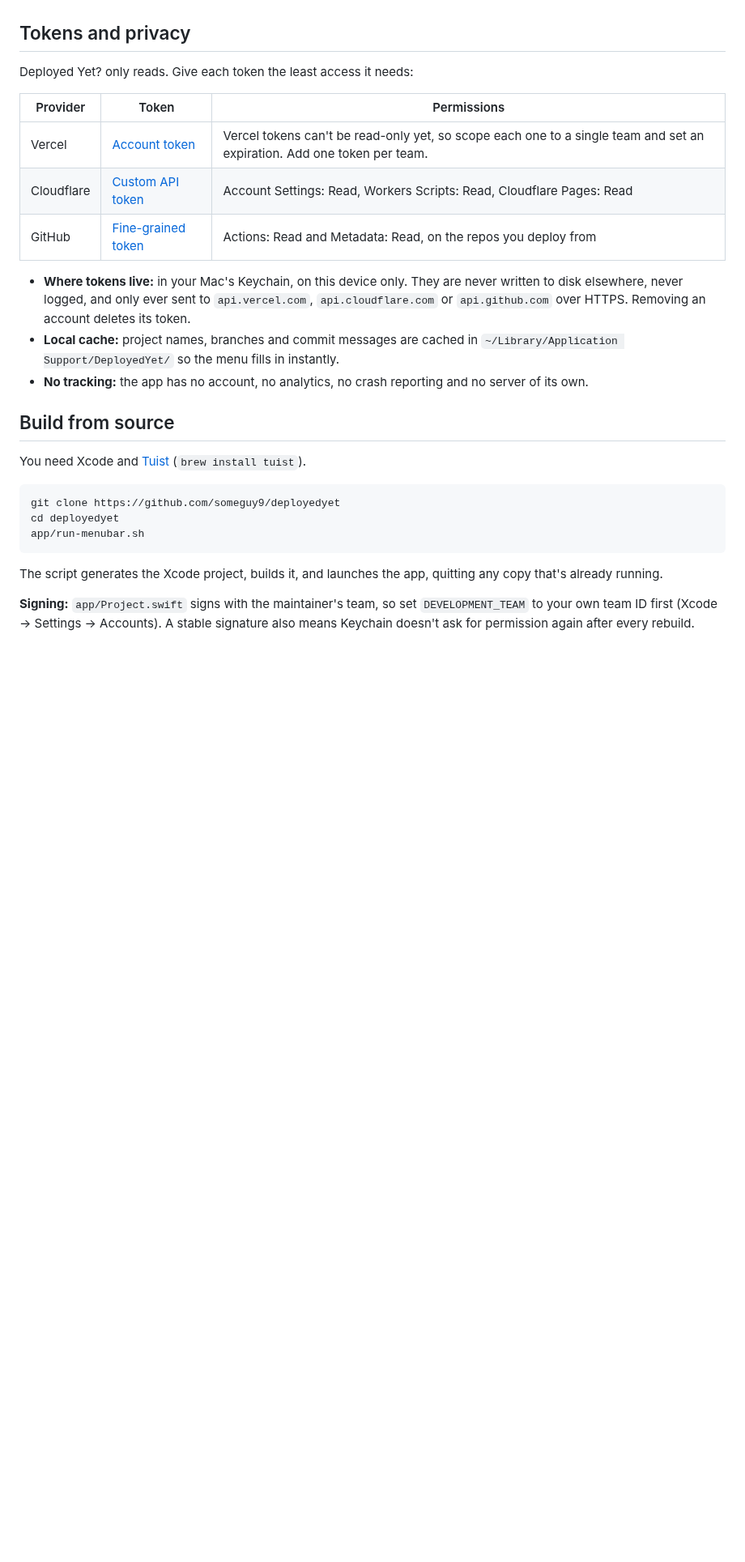
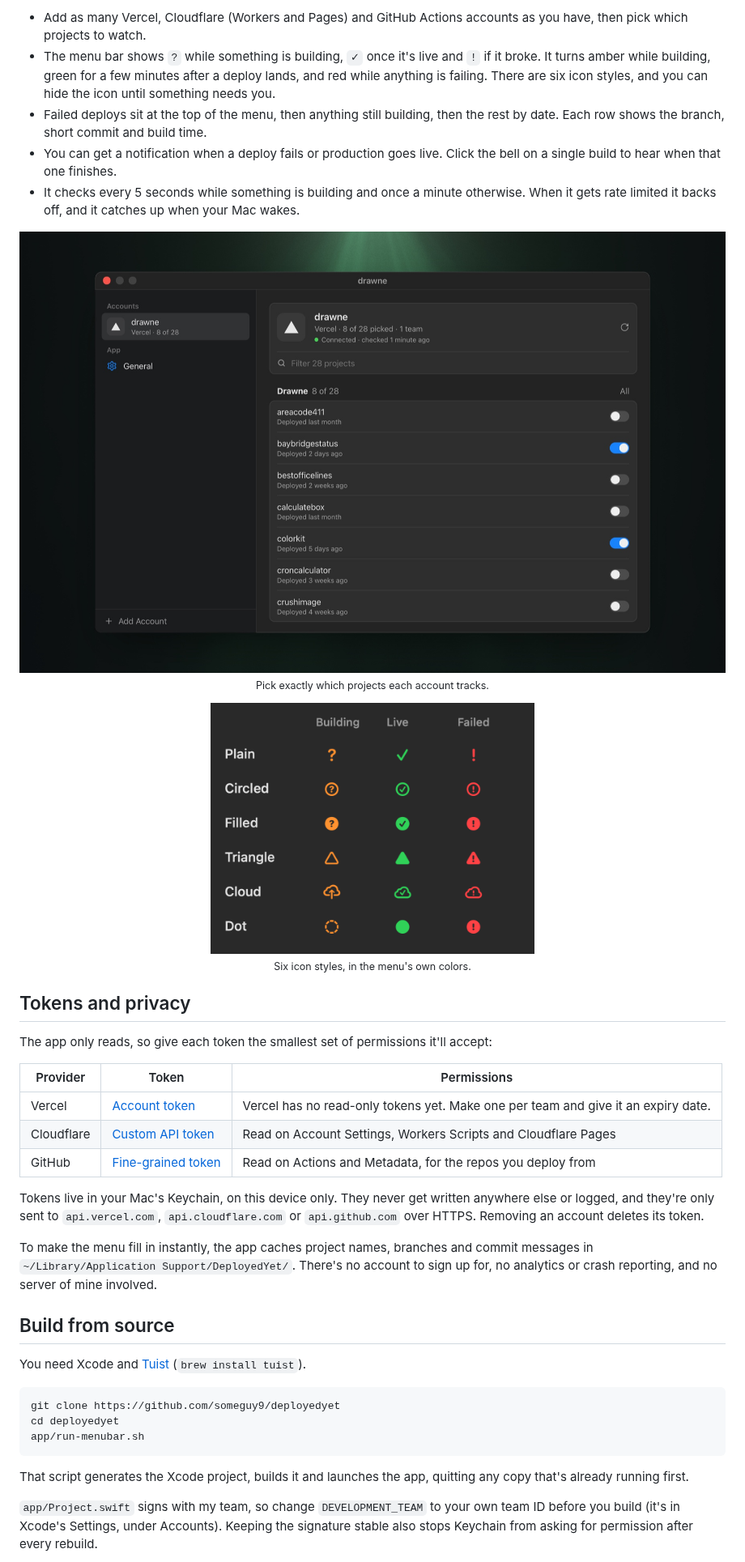
Before and after one commit to someguy9/deployedyet, a Markdown page: README.md, the part around one of its changes. Shown at 81% size. GitHub-like rendering; pictures changed too: docs/icon-styles.png (added), docs/settings.jpg (added); blank space fills up the shorter version.

````diff
--- a/README.md
+++ b/README.md
@@ -12,17 +23,32 @@ A free, open-source Mac menu bar app that answers one question: did it ship?
+- Add as many Vercel, Cloudflare (Workers and Pages) and GitHub Actions accounts as you have, then pick which projects to watch.
+- The menu bar shows `?` while something is building, `✓` once it's live and `!` if it broke. It turns amber while building, green for a few minutes after a deploy lands, and red while anything is failing. There are six icon styles, and you can hide the icon until something needs you.
+- Failed deploys sit at the top of the menu, then anything still building, then the rest by date. Each row shows the branch, short commit and build time.
+- You can get a notification when a deploy fails or production goes live. Click the bell on a single build to hear when that one finishes.
+- It checks every 5 seconds while something is building and once a minute otherwise. When it gets rate limited it backs off, and it catches up when your Mac wakes.
+
+<p align="center">
+  <img src="docs/settings.jpg" width="880" alt="Deployed Yet? Settings: an accounts sidebar and one Vercel team's projects, each with a toggle to track it.">
+  <br><sub>Pick exactly which projects each account tracks.</sub>
+</p>
+
+<p align="center">
+  <img src="docs/icon-styles.png" width="400" alt="The six menu bar icon styles, Plain, Circled, Filled, Triangle, Cloud and Dot, in their building, live and failed colors.">
+  <br><sub>Six icon styles, in the menu's own colors.</sub>
+</p>
 
 ## Tokens and privacy
 
-Deployed Yet? only reads. Give each token the least access it needs:
+The app only reads, so give each token the smallest set of permissions it'll accept:
 
 | Provider | Token | Permissions |
 | --- | --- | --- |
-| Vercel | [Account token](https://vercel.com/account/tokens) | Vercel tokens can't be read-only yet, so scope each one to a single team and set an expiration. Add one token per team. |
-| Cloudflare | [Custom API token](https://dash.cloudflare.com/profile/api-tokens) | Account Settings: Read, Workers Scripts: Read, Cloudflare Pages: Read |
-| GitHub | [Fine-grained token](https://github.com/settings/personal-access-tokens/new) | Actions: Read and Metadata: Read, on the repos you deploy from |
+| Vercel | [Account token](https://vercel.com/account/tokens) | Vercel has no read-only tokens yet. Make one per team and give it an expiry date. |
+| Cloudflare | [Custom API token](https://dash.cloudflare.com/profile/api-tokens) | Read on Account Settings, Workers Scripts and Cloudflare Pages |
+| GitHub | [Fine-grained token](https://github.com/settings/personal-access-tokens/new) | Read on Actions and Metadata, for the repos you deploy from |
 
-- **Where tokens live:** in your Mac's Keychain, on this device only. They are never written to disk elsewhere, never logged, and only ever sent to `api.vercel.com`, `api.cloudflare.com` or `api.github.com` over HTTPS. Removing an account deletes its token.
-- **Local cache:** project names, branches and commit messages are cached in `~/Library/Application Support/DeployedYet/` so the menu fills in instantly.
-- **No tracking:** the app has no account, no analytics, no crash reporting and no server of its own.
+Tokens live in your Mac's Keychain, on this device only. They never get written anywhere else or logged, and they're only sent to `api.vercel.com`, `api.cloudflare.com` or `api.github.com` over HTTPS. Removing an account deletes its token.
+
+To make the menu fill in instantly, the app caches project names, branches and commit messages in `~/Library/Application Support/DeployedYet/`. There's no account to sign up for, no analytics or crash reporting, and no server of mine involved.
 
 ## Build from source
 
@@ -34,7 +60,7 @@ cd deployedyet
 app/run-menubar.sh
 ```
 
-The script generates the Xcode project, builds it, and launches the app, quitting any copy that's already running.
+That script generates the Xcode project, builds it and launches the app, quitting any copy that's already running first.
 
-**Signing:** `app/Project.swift` signs with the maintainer's team, so set `DEVELOPMENT_TEAM` to your own team ID first (Xcode → Settings → Accounts). A stable signature also means Keychain doesn't ask for permission again after every rebuild.
+`app/Project.swift` signs with my team, so change `DEVELOPMENT_TEAM` to your own team ID before you build (it's in Xcode's Settings, under Accounts). Keeping the signature stable also stops Keychain from asking for permission after every rebuild.
 
````
Also changed, not shown: other parts of README.md (+22 -11 lines), docs/menu.jpg (added), 7 other files.
